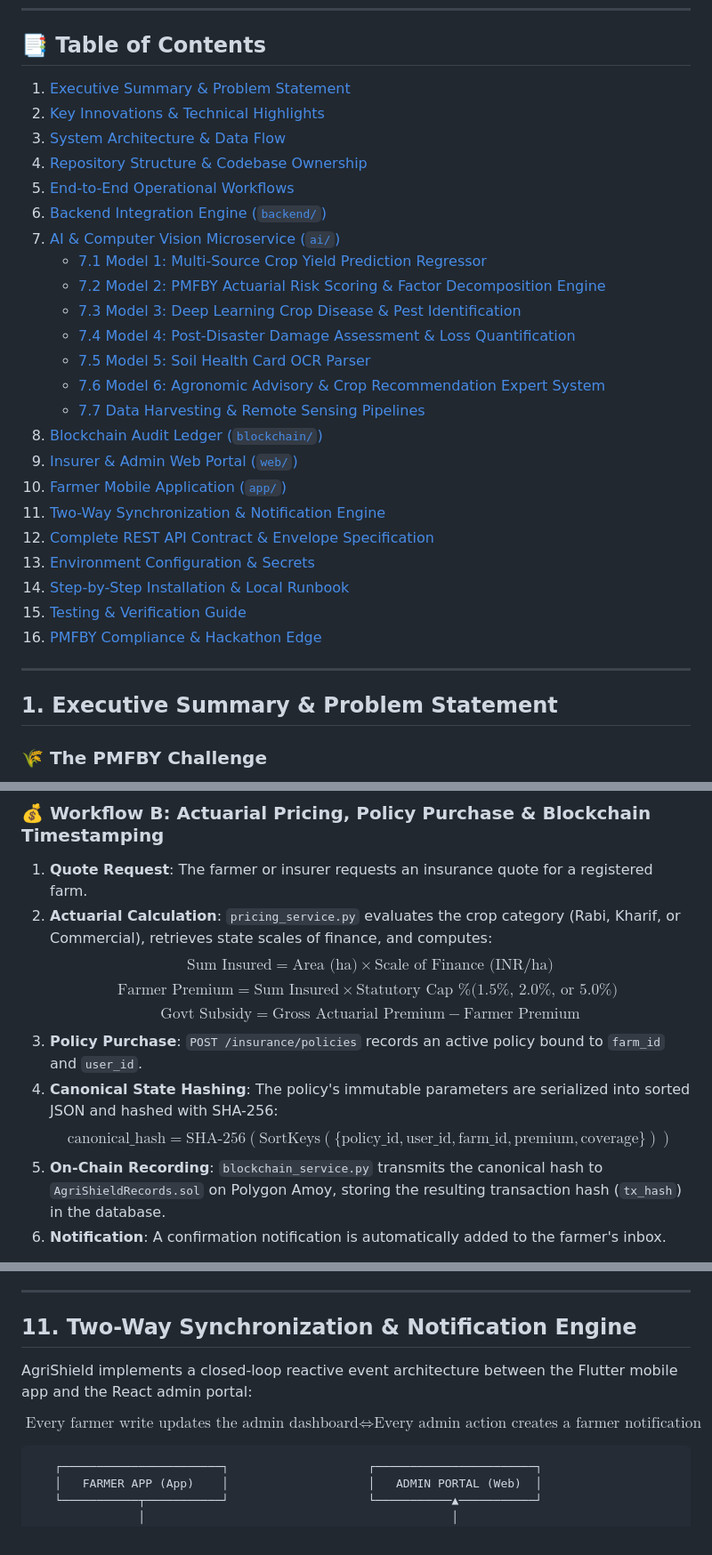
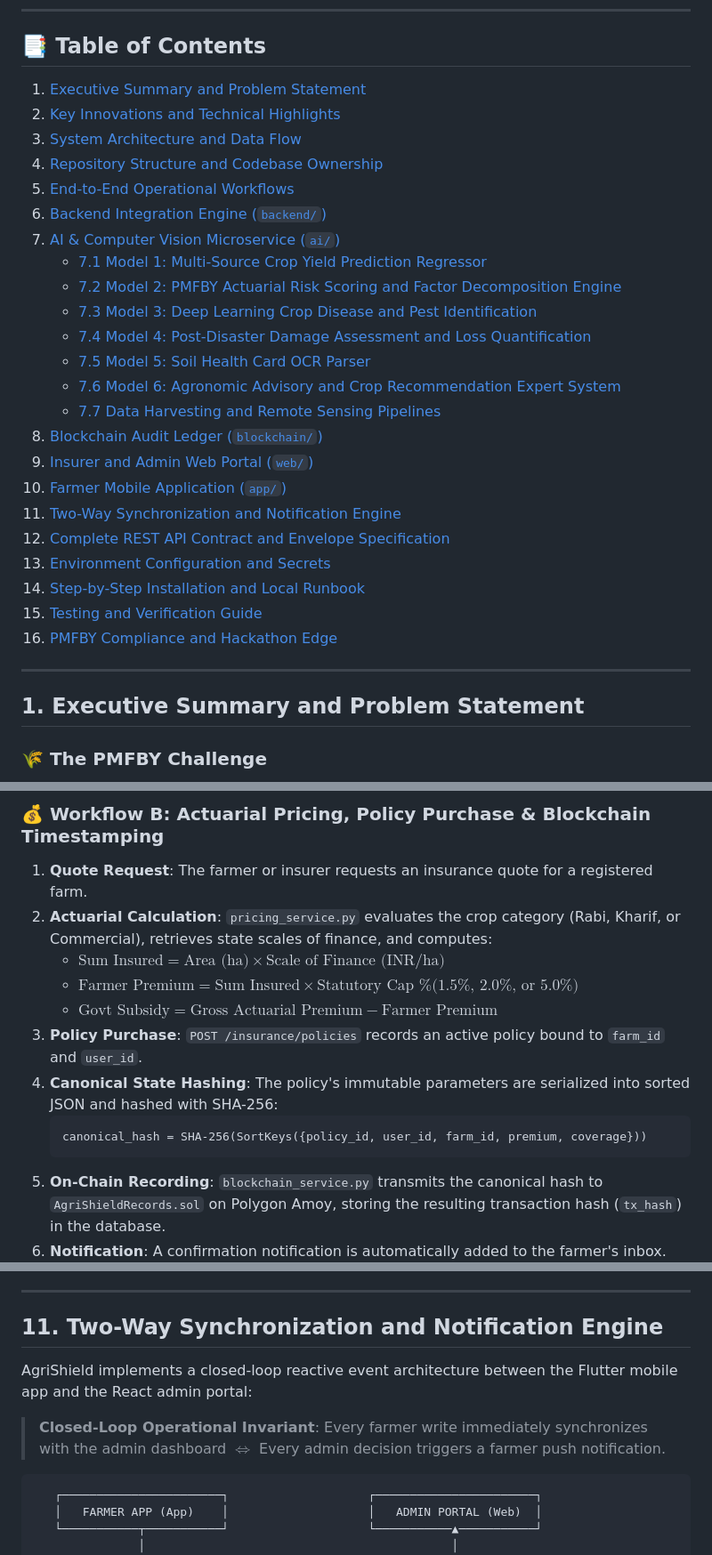
Before and after one commit to mayankanand-dev/AgriShield, a Markdown page: README.md, 3 parts joined by grey strips. Shown at 89% size. Drawn GitHub-style.

````diff
--- a/README.md
+++ b/README.md
@@ -14,9 +14,9 @@
 
 ## 📑 Table of Contents
 
-1. [Executive Summary & Problem Statement](#1-executive-summary--problem-statement)
-2. [Key Innovations & Technical Highlights](#2-key-innovations--technical-highlights)
-3. [System Architecture & Data Flow](#3-system-architecture--data-flow)
-4. [Repository Structure & Codebase Ownership](#4-repository-structure--codebase-ownership)
+1. [Executive Summary and Problem Statement](#1-executive-summary-and-problem-statement)
+2. [Key Innovations and Technical Highlights](#2-key-innovations-and-technical-highlights)
+3. [System Architecture and Data Flow](#3-system-architecture-and-data-flow)
+4. [Repository Structure and Codebase Ownership](#4-repository-structure-and-codebase-ownership)
 5. [End-to-End Operational Workflows](#5-end-to-end-operational-workflows)
 6. [Backend Integration Engine (`backend/`)](#6-backend-integration-engine-backend)
@@ -24,23 +24,23 @@
    - [7.1 Model 1: Multi-Source Crop Yield Prediction Regressor](#71-model-1-multi-source-crop-yield-prediction-regressor)
-   - [7.2 Model 2: PMFBY Actuarial Risk Scoring & Factor Decomposition Engine](#72-model-2-pmfby-actuarial-risk-scoring--factor-decomposition-engine)
-   - [7.3 Model 3: Deep Learning Crop Disease & Pest Identification](#73-model-3-deep-learning-crop-disease--pest-identification)
-   - [7.4 Model 4: Post-Disaster Damage Assessment & Loss Quantification](#74-model-4-post-disaster-damage-assessment--loss-quantification)
+   - [7.2 Model 2: PMFBY Actuarial Risk Scoring and Factor Decomposition Engine](#72-model-2-pmfby-actuarial-risk-scoring-and-factor-decomposition-engine)
+   - [7.3 Model 3: Deep Learning Crop Disease and Pest Identification](#73-model-3-deep-learning-crop-disease-and-pest-identification)
+   - [7.4 Model 4: Post-Disaster Damage Assessment and Loss Quantification](#74-model-4-post-disaster-damage-assessment-and-loss-quantification)
    - [7.5 Model 5: Soil Health Card OCR Parser](#75-model-5-soil-health-card-ocr-parser)
-   - [7.6 Model 6: Agronomic Advisory & Crop Recommendation Expert System](#76-model-6-agronomic-advisory--crop-recommendation-expert-system)
-   - [7.7 Data Harvesting & Remote Sensing Pipelines](#77-data-harvesting--remote-sensing-pipelines)
+   - [7.6 Model 6: Agronomic Advisory and Crop Recommendation Expert System](#76-model-6-agronomic-advisory-and-crop-recommendation-expert-system)
+   - [7.7 Data Harvesting and Remote Sensing Pipelines](#77-data-harvesting-and-remote-sensing-pipelines)
 8. [Blockchain Audit Ledger (`blockchain/`)](#8-blockchain-audit-ledger-blockchain)
-9. [Insurer & Admin Web Portal (`web/`)](#9-insurer--admin-web-portal-web)
+9. [Insurer and Admin Web Portal (`web/`)](#9-insurer-and-admin-web-portal-web)
 10. [Farmer Mobile Application (`app/`)](#10-farmer-mobile-application-app)
-11. [Two-Way Synchronization & Notification Engine](#11-two-way-synchronization--notification-engine)
-12. [Complete REST API Contract & Envelope Specification](#12-complete-rest-api-contract--envelope-specification)
-13. [Environment Configuration & Secrets](#13-environment-configuration--secrets)
-14. [Step-by-Step Installation & Local Runbook](#14-step-by-step-installation--local-runbook)
-15. [Testing & Verification Guide](#15-testing--verification-guide)
-16. [PMFBY Compliance & Hackathon Edge](#16-pmfby-compliance--hackathon-edge)
+11. [Two-Way Synchronization and Notification Engine](#11-two-way-synchronization-and-notification-engine)
+12. [Complete REST API Contract and Envelope Specification](#12-complete-rest-api-contract-and-envelope-specification)
+13. [Environment Configuration and Secrets](#13-environment-configuration-and-secrets)
+14. [Step-by-Step Installation and Local Runbook](#14-step-by-step-installation-and-local-runbook)
+15. [Testing and Verification Guide](#15-testing-and-verification-guide)
+16. [PMFBY Compliance and Hackathon Edge](#16-pmfby-compliance-and-hackathon-edge)
 
 ---
 
-## 1. Executive Summary & Problem Statement
+## 1. Executive Summary and Problem Statement
 
 ### 🌾 The PMFBY Challenge
 The **Pradhan Mantri Fasal Bima Yojana (PMFBY)** is one of the world's largest crop insurance schemes, shielding millions of Indian farmers against unavoidable natural calamities. However, its real-world implementation faces severe bottlenecks:
@@ -282,12 +282,14 @@ sequenceDiagram
 ### 💰 Workflow B: Actuarial Pricing, Policy Purchase & Blockchain Timestamping
 1. **Quote Request**: The farmer or insurer requests an insurance quote for a registered farm.
 2. **Actuarial Calculation**: `pricing_service.py` evaluates the crop category (Rabi, Kharif, or Commercial), retrieves state scales of finance, and computes:
-   $$\text{Sum Insured} = \text{Area (ha)} \times \text{Scale of Finance (INR/ha)}$$
-   $$\text{Farmer Premium} = \text{Sum Insured} \times \text{Statutory Cap \% (1.5\%, 2.0\%, or 5.0\%) }$$
-   $$\text{Govt Subsidy} = \text{Gross Actuarial Premium} - \text{Farmer Premium}$$
+   - $\text{Sum Insured} = \text{Area (ha)} \times \text{Scale of Finance (INR/ha)}$
+   - $\text{Farmer Premium} = \text{Sum Insured} \times \text{Statutory Cap \% (1.5\%, 2.0\%, or 5.0\%)}$
+   - $\text{Govt Subsidy} = \text{Gross Actuarial Premium} - \text{Farmer Premium}$
 3. **Policy Purchase**: `POST /insurance/policies` records an active policy bound to `farm_id` and `user_id`.
 4. **Canonical State Hashing**: The policy's immutable parameters are serialized into sorted JSON and hashed with SHA-256:
-   $$\text{canonical\_hash} = \text{SHA-256}(\text{SortKeys}(\{\text{policy\_id}, \text{user\_id}, \text{farm\_id}, \text{premium}, \text{coverage}\}))$$
+   ```text
+   canonical_hash = SHA-256(SortKeys({policy_id, user_id, farm_id, premium, coverage}))
+   ```
 5. **On-Chain Recording**: `blockchain_service.py` transmits the canonical hash to `AgriShieldRecords.sol` on Polygon Amoy, storing the resulting transaction hash (`tx_hash`) in the database.
 6. **Notification**: A confirmation notification is automatically added to the farmer's inbox.
 
@@ -868,11 +942,11 @@ Built with **Flutter 3** and **Riverpod**, the mobile app adheres strictly to ag
 
 ---
 
-## 11. Two-Way Synchronization & Notification Engine
+## 11. Two-Way Synchronization and Notification Engine
 
 AgriShield implements a closed-loop reactive event architecture between the Flutter mobile app and the React admin portal:
 
-$$\text{Every farmer write updates the admin dashboard} \iff \text{Every admin action creates a farmer notification}$$
+> **Closed-Loop Operational Invariant**: Every farmer write immediately synchronizes with the admin dashboard $\iff$ Every admin decision triggers a farmer push notification.
 
 ```
    ┌───────────────────────┐                    ┌───────────────────────┐
````
Also changed, not shown: other parts of README.md (+206 -134 lines).
